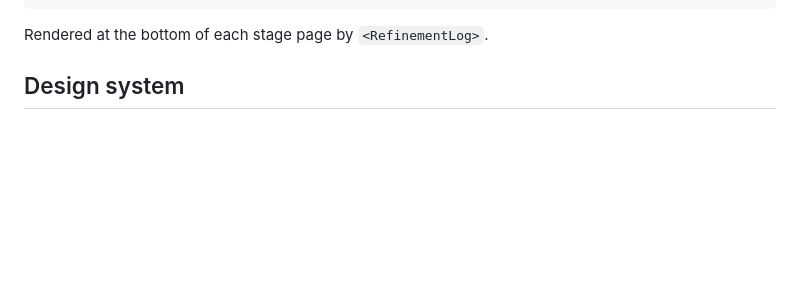
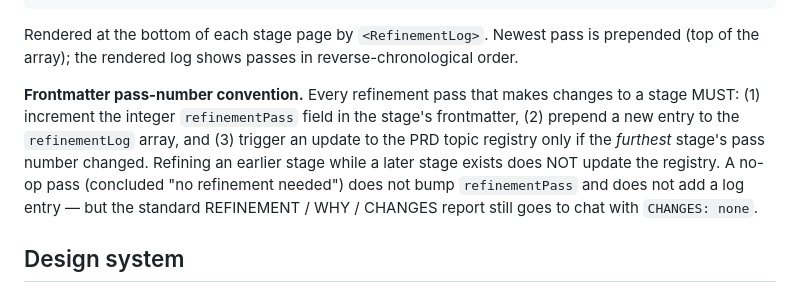
Before and after one commit to theodorewright11/theodore_wright_website, a Markdown page: ARCHITECTURE.md, the part around the change. Rendered like a GitHub page; blank space fills up the shorter version.

Commit message:
Add refinement-pass convention to ARCHITECTURE.md and PRD.md

````diff
--- a/ARCHITECTURE.md
+++ b/ARCHITECTURE.md
@@ -170,7 +170,9 @@ refinementLog:
       - 'Compressed intro from 6 paragraphs to 3'
 ```
 
-Rendered at the bottom of each stage page by `<RefinementLog>`.
+Rendered at the bottom of each stage page by `<RefinementLog>`. Newest pass is prepended (top of the array); the rendered log shows passes in reverse-chronological order.
+
+**Frontmatter pass-number convention.** Every refinement pass that makes changes to a stage MUST: (1) increment the integer `refinementPass` field in the stage's frontmatter, (2) prepend a new entry to the `refinementLog` array, and (3) trigger an update to the PRD topic registry only if the *furthest* stage's pass number changed. Refining an earlier stage while a later stage exists does NOT update the registry. A no-op pass (concluded "no refinement needed") does not bump `refinementPass` and does not add a log entry — but the standard REFINEMENT / WHY / CHANGES report still goes to chat with `CHANGES: none`.
 
 ## Design system
 
````
Also changed, not shown: PRD.md (+1 -0 lines).
